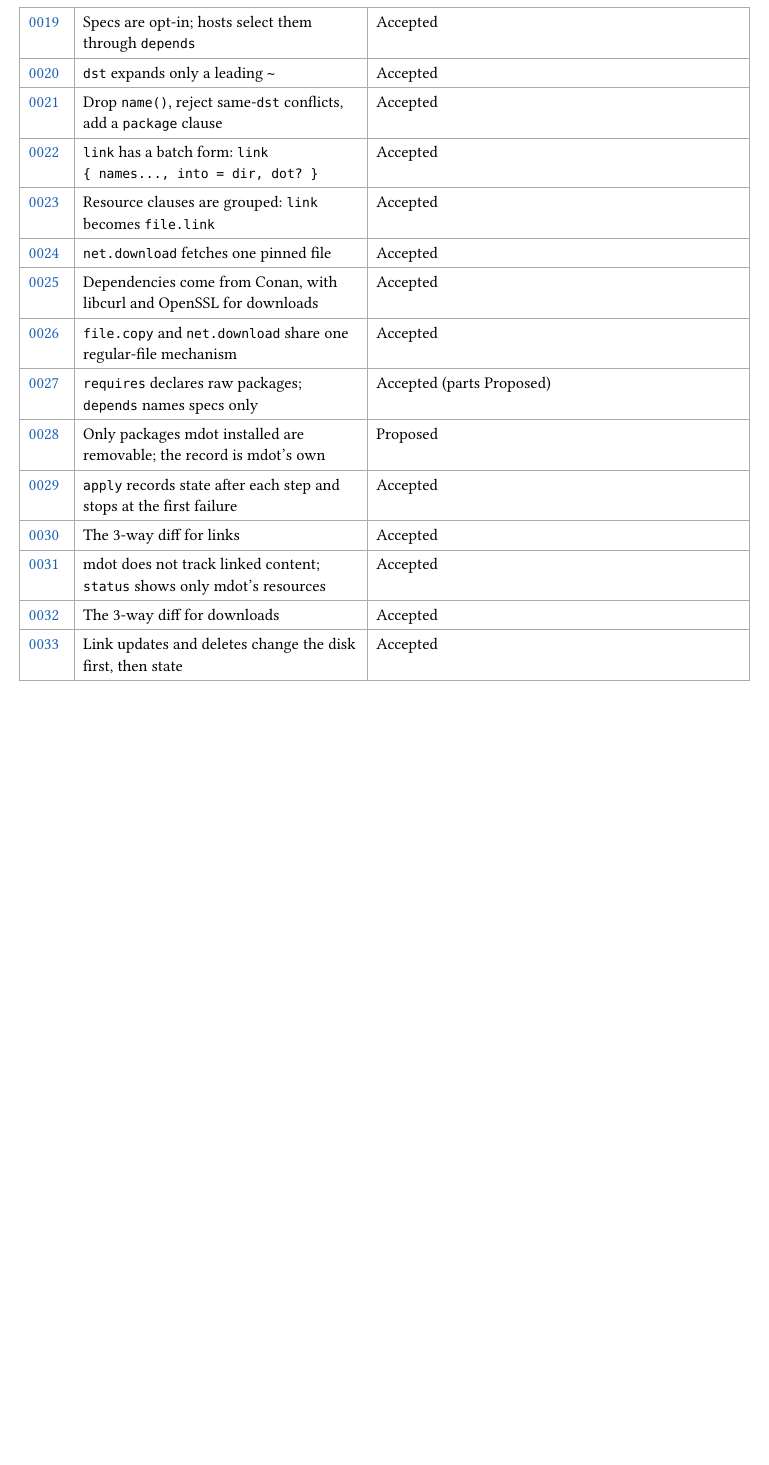
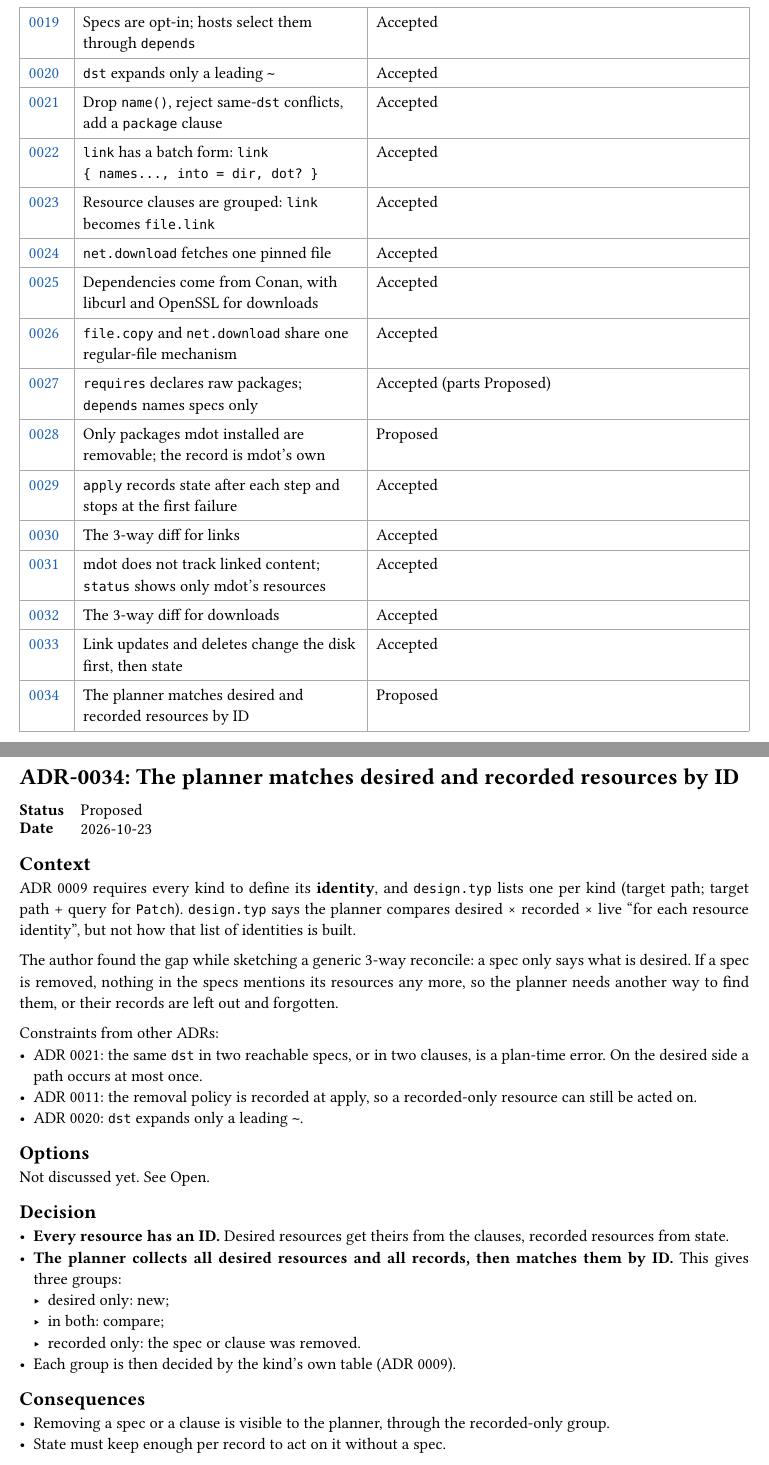
Before and after one commit to NexushasTaken/mdot, a Typst document (docs/adr/main.typ, which reads docs/adr/0034-resource-ids-and-join.typ): part of page 2 of 42 before the commit and two parts of pages 2 and 43 of 43 after it, the two joined at a grey line, cut so that both start at the same text, the shorter picture padded with empty space. Compiled offline with Typst 0.15.

Commit message:
docs(adr): add 0034, the planner matches resources by ID
Proposed. The planner joins desired and recorded resources by ID, so a
removed spec's records still reach the planner. What the ID consists
of is left open.

Co-Authored-By: Claude Opus 5.5 <noreply@anthropic.com>

```diff
--- /dev/null
+++ b/docs/adr/0034-resource-ids-and-join.typ
@@ -0,0 +1,37 @@
+#import "../template.typ": adr
+
+#adr(number: 34, title: [The planner matches desired and recorded resources by ID], status: [Proposed], date: [2026-10-23])[
+= Context
+ADR 0009 requires every kind to define its *identity*, and `design.typ` lists one per kind (target
+path; target path + query for `Patch`). `design.typ` says the planner compares desired × recorded ×
+live "for each resource identity", but not how that list of identities is built.
+
+The author found the gap while sketching a generic 3-way reconcile: a spec only says what is
+desired. If a spec is removed, nothing in the specs mentions its resources any more, so the planner
+needs another way to find them, or their records are left out and forgotten.
+
+Constraints from other ADRs:
+- ADR 0021: the same `dst` in two reachable specs, or in two clauses, is a plan-time error. On the
+  desired side a path occurs at most once.
+- ADR 0011: the removal policy is recorded at apply, so a recorded-only resource can still be acted
+  on.
+- ADR 0020: `dst` expands only a leading `~`.
+
+= Options
+Not discussed yet. See Open.
+
+= Decision
+- *Every resource has an ID.* Desired resources get theirs from the clauses, recorded resources from
+  state.
+- *The planner collects all desired resources and all records, then matches them by ID.* This gives
+  three groups:
+  - desired only: new;
+  - in both: compare;
+  - recorded only: the spec or clause was removed.
+- Each group is then decided by the kind's own table (ADR 0009).
+
+= Consequences
+- Removing a spec or a clause is visible to the planner, through the recorded-only group.
+- State must keep enough per record to act on it without a spec.
+
+= Open
--- a/docs/adr/main.typ
+++ b/docs/adr/main.typ
@@ -53,6 +53,7 @@ directory and is collected here.
   link(<adr-0031>)[0031], [mdot does not track linked content; `status` shows only mdot's resources], [Accepted],
   link(<adr-0032>)[0032], [The 3-way diff for downloads], [Accepted],
   link(<adr-0033>)[0033], [Link updates and deletes change the disk first, then state], [Accepted],
+  link(<adr-0034>)[0034], [The planner matches desired and recorded resources by ID], [Proposed],
 )
 
 #include "0001-fresh-design-not-comtrya-port.typ"
```
Also changed, not shown: docs/adr/0034-resource-ids-and-join.typ (9 more changed lines), docs/adr/main.typ (1 more changed lines).
